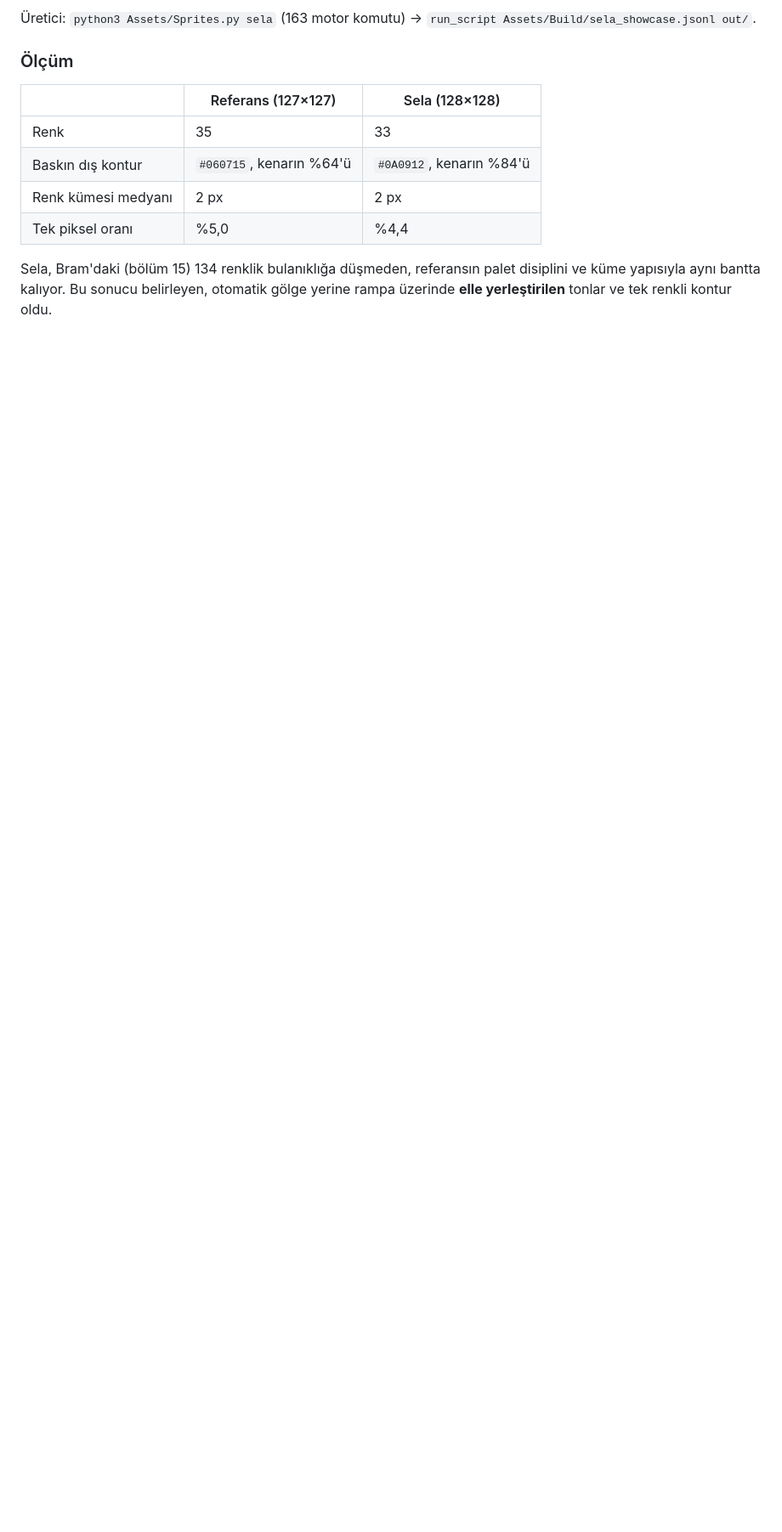
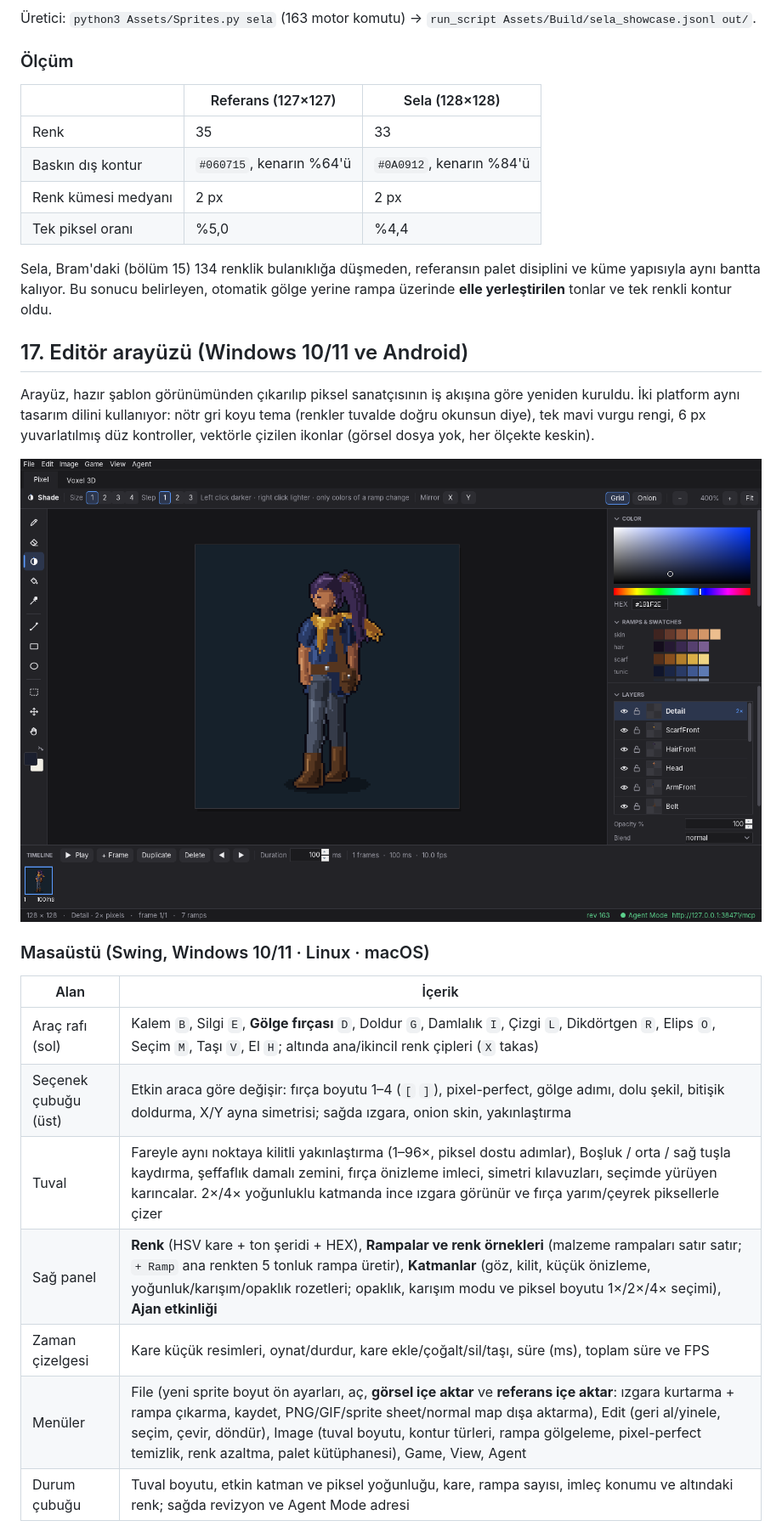
Before and after one commit to eaquelxonline/Pixel_Studio, a Markdown page: Engineering.md, the part around one of its changes. Shown at 85% size. Drawn GitHub-style; pictures changed too: Assets/Gallery/desktop_editor.png; blank space fills up the shorter version.

```diff
--- a/Engineering.md
+++ b/Engineering.md
@@ -971,3 +972,22 @@ Hedef, referans görsellerdeki kaliteye motorun kendi araçlarıyla ulaşmaktı:
 | Tek piksel oranı | %5,0 | %4,4 |
 
 Sela, Bram'daki (bölüm 15) 134 renklik bulanıklığa düşmeden, referansın palet disiplini ve küme yapısıyla aynı bantta kalıyor. Bu sonucu belirleyen, otomatik gölge yerine rampa üzerinde **elle yerleştirilen** tonlar ve tek renkli kontur oldu.
+
+## 17. Editör arayüzü (Windows 10/11 ve Android)
+
+Arayüz, hazır şablon görünümünden çıkarılıp piksel sanatçısının iş akışına göre yeniden kuruldu. İki platform aynı tasarım dilini kullanıyor: nötr gri koyu tema (renkler tuvalde doğru okunsun diye), tek mavi vurgu rengi, 6 px yuvarlatılmış düz kontroller, vektörle çizilen ikonlar (görsel dosya yok, her ölçekte keskin).
+
+![Masaüstü editör](Assets/Gallery/desktop_editor.png)
+
+### Masaüstü (Swing, Windows 10/11 · Linux · macOS)
+
+| Alan | İçerik |
+| --- | --- |
+| Araç rafı (sol) | Kalem `B`, Silgi `E`, **Gölge fırçası** `D`, Doldur `G`, Damlalık `I`, Çizgi `L`, Dikdörtgen `R`, Elips `O`, Seçim `M`, Taşı `V`, El `H`; altında ana/ikincil renk çipleri (`X` takas) |
+| Seçenek çubuğu (üst) | Etkin araca göre değişir: fırça boyutu 1–4 (`[` `]`), pixel-perfect, gölge adımı, dolu şekil, bitişik doldurma, X/Y ayna simetrisi; sağda ızgara, onion skin, yakınlaştırma |
+| Tuval | Fareyle aynı noktaya kilitli yakınlaştırma (1–96×, piksel dostu adımlar), Boşluk / orta / sağ tuşla kaydırma, şeffaflık damalı zemini, fırça önizleme imleci, simetri kılavuzları, seçimde yürüyen karıncalar. 2×/4× yoğunluklu katmanda ince ızgara görünür ve fırça yarım/çeyrek piksellerle çizer |
+| Sağ panel | **Renk** (HSV kare + ton şeridi + HEX), **Rampalar ve renk örnekleri** (malzeme rampaları satır satır; `+ Ramp` ana renkten 5 tonluk rampa üretir), **Katmanlar** (göz, kilit, küçük önizleme, yoğunluk/karışım/opaklık rozetleri; opaklık, karışım modu ve piksel boyutu 1×/2×/4× seçimi), **Ajan etkinliği** |
+| Zaman çizelgesi | Kare küçük resimleri, oynat/durdur, kare ekle/çoğalt/sil/taşı, süre (ms), toplam süre ve FPS |
+| Menüler | File (yeni sprite boyut ön ayarları, aç, **görsel içe aktar** ve **referans içe aktar**: ızgara kurtarma + rampa çıkarma, kaydet, PNG/GIF/sprite sheet/normal map dışa aktarma), Edit (geri al/yinele, seçim, çevir, döndür), Image (tuval boyutu, kontur türleri, rampa gölgeleme, pixel-perfect temizlik, renk azaltma, palet kütüphanesi), Game, View, Agent |
+| Durum çubuğu | Tuval boyutu, etkin katman ve piksel yoğunluğu, kare, rampa sayısı, imleç konumu ve altındaki renk; sağda revizyon ve Agent Mode adresi |
+
```
Also changed, not shown: other parts of Engineering.md (+17 -2 lines), Assets/Gallery/desktop_3d_tab.png, 4 other files.
